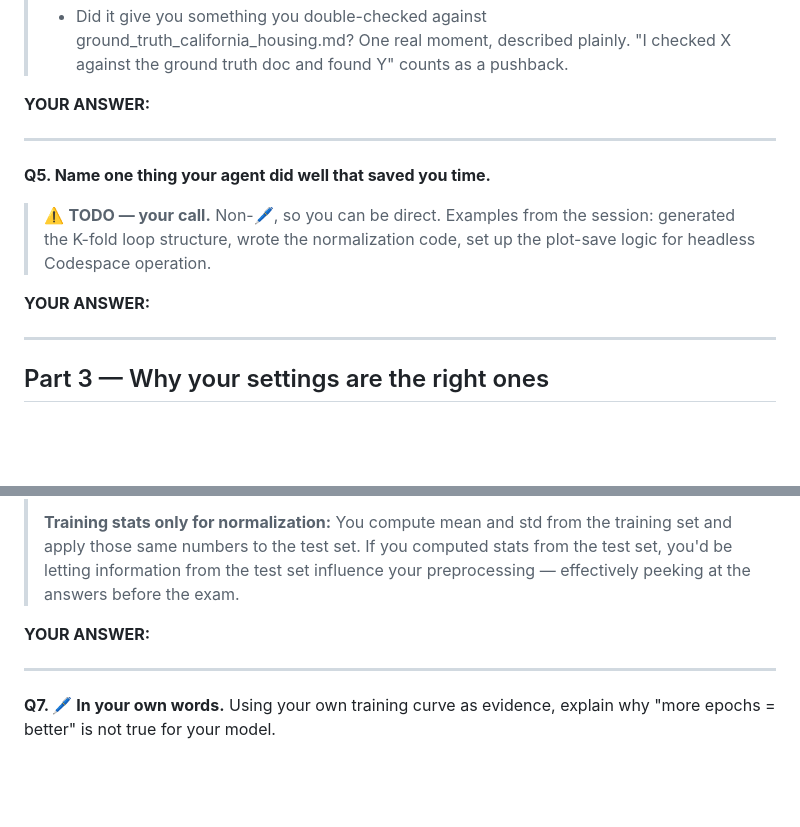
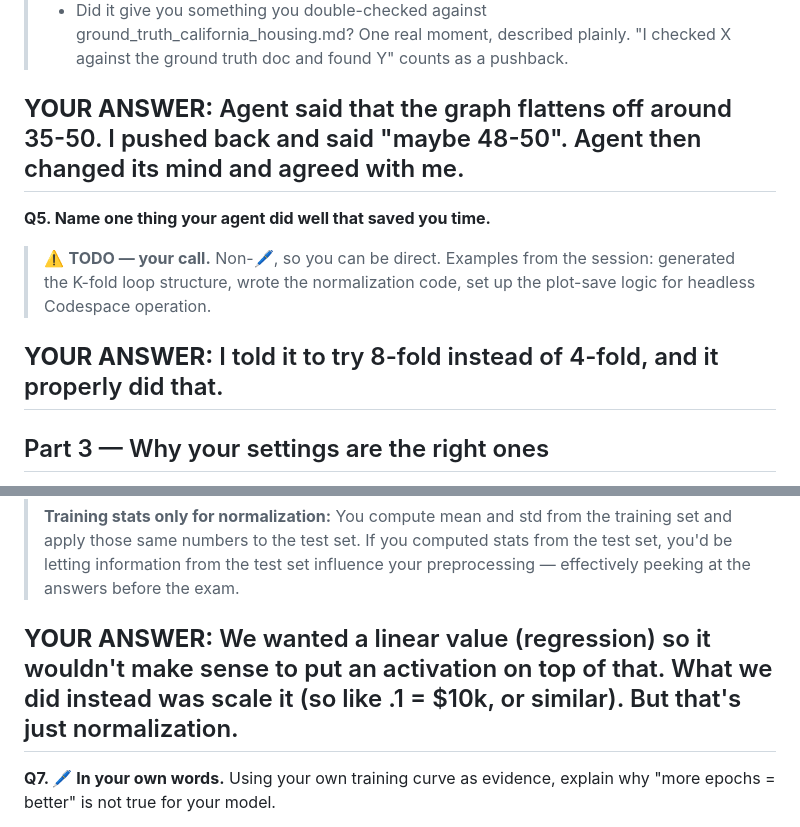
Before and after one commit to rgcomins/CSC-114, a Markdown page: module4/module4_assess_working_draft.md, 2 parts joined by grey strips. Drawn GitHub-style; blank space fills up the shorter version.

```diff
--- a/module4/module4_assess_working_draft.md
+++ b/module4/module4_assess_working_draft.md
@@ -79,7 +81,8 @@ on your agent. What did it suggest, what did you do instead, and why?
 > and found Y" counts as a pushback.
 
 **YOUR ANSWER:**
-
+Agent said that the graph flattens off around 35-50. I pushed back and said "maybe 48-50". Agent
+then changed its mind and agreed with me.
 ---
 
 **Q5. Name one thing your agent did well that saved you time.**
@@ -89,7 +92,7 @@ on your agent. What did it suggest, what did you do instead, and why?
 > set up the plot-save logic for headless Codespace operation.
 
 **YOUR ANSWER:**
-
+I told it to try 8-fold instead of 4-fold, and it properly did that.
 ---
 
 ## Part 3 — Why your settings are the right ones
@@ -123,7 +126,8 @@ on your agent. What did it suggest, what did you do instead, and why?
 > before the exam.
 
 **YOUR ANSWER:**
-
+We wanted a linear value (regression) so it wouldn't make sense to put an activation on top of that.
+What we did instead was scale it (so like .1 = $10k, or similar). But that's just normalization.
 ---
 
 **Q7. 🖊 In your own words.** Using your own training curve as evidence,
```
Also changed, not shown: other parts of module4/module4_assess_working_draft.md (+12 -7 lines).
